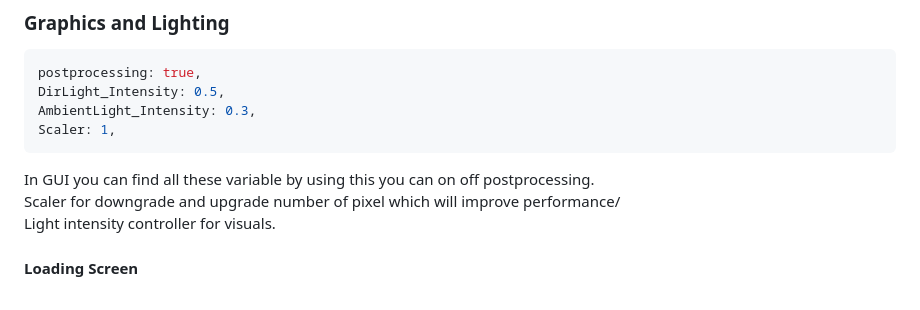
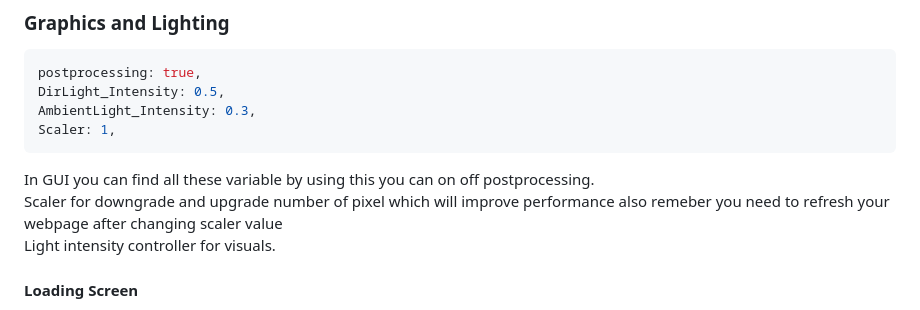
Before and after one commit to kumar10prashant/Assignment-Three-Js, a Markdown page: README.md, the part around the change. Rendered like a GitHub page.

````diff
--- a/README.md
+++ b/README.md
@@ -74,7 +74,7 @@ AmbientLight_Intensity: 0.3,
 Scaler: 1,
 ```
 In GUI you can find all these variable by using this you can on off postprocessing.<br>
-Scaler for downgrade and upgrade number of pixel which will improve performance/<br>
+Scaler for downgrade and upgrade number of pixel which will improve performance also remeber you need to refresh your webpage after changing scaler value<br>
 Light intensity controller for visuals.
 
 
````
